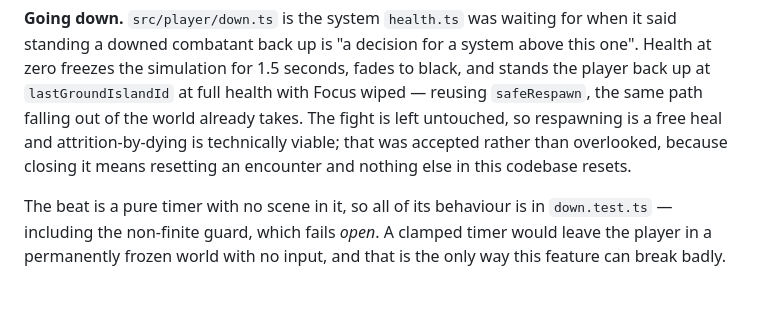
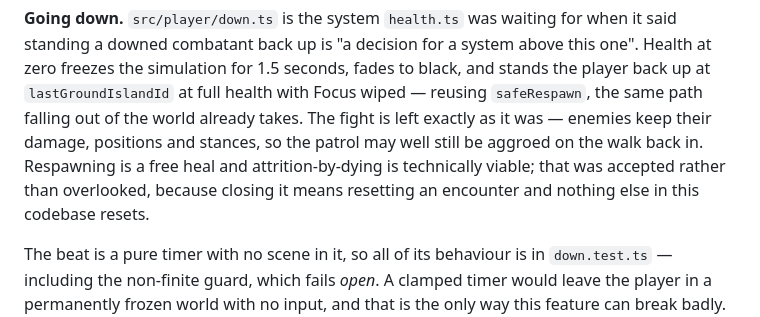
Before and after one commit to DanielNygaard00/airbender-skies, a Markdown page: docs/HANDOFF.md, the part around the change. Rendered like a GitHub page; blank space fills up the shorter version.

Commit message:
Correct the de-aggro claim; unwrap a doc bullet
Three places claimed the island spawn sits outside HOME_PATROL's aggroRange,
so a downed player always walks back into a de-aggroed patrol. That's false:
the home island is at the origin, spear-3 is authored 20.4 units out, and the
aggroRange is 26 — comfortably inside it, before accounting for enemies
holding whatever position a chase left them in. The behaviour itself is fine
and unchanged; only the justification was wrong. Corrected in main.ts's
recover() doc comment, HANDOFF.md's "Going down" entry, and the design spec's
"The fight persists" paragraph, without overclaiming in the other direction —
the patrol *may* still be aggroed, not *will*.

Also unwraps the "Going down is a setback, not a reload" bullet in
aang-playable-character.md §6 onto one line, matching every other bullet in
that file.

Co-Authored-By: Claude Opus 5 <noreply@anthropic.com>

```diff
--- a/docs/HANDOFF.md
+++ b/docs/HANDOFF.md
@@ -265,9 +265,11 @@ snappy and whether a second of no wing is a fair price.
 standing a downed combatant back up is "a decision for a system above this one". Health at
 zero freezes the simulation for 1.5 seconds, fades to black, and stands the player back up at
 `lastGroundIslandId` at full health with Focus wiped — reusing `safeRespawn`, the same path
-falling out of the world already takes. The fight is left untouched, so respawning is a free
-heal and attrition-by-dying is technically viable; that was accepted rather than overlooked,
-because closing it means resetting an encounter and nothing else in this codebase resets.
+falling out of the world already takes. The fight is left exactly as it was — enemies keep
+their damage, positions and stances, so the patrol may well still be aggroed on the walk back
+in. Respawning is a free heal and attrition-by-dying is technically viable; that was accepted
+rather than overlooked, because closing it means resetting an encounter and nothing else in
+this codebase resets.
 
 The beat is a pure timer with no scene in it, so all of its behaviour is in
 `down.test.ts` — including the non-finite guard, which fails *open*. A clamped timer would
```
Also changed, not shown: docs/design/aang-playable-character.md (+1 -5 lines), 1 other file.
